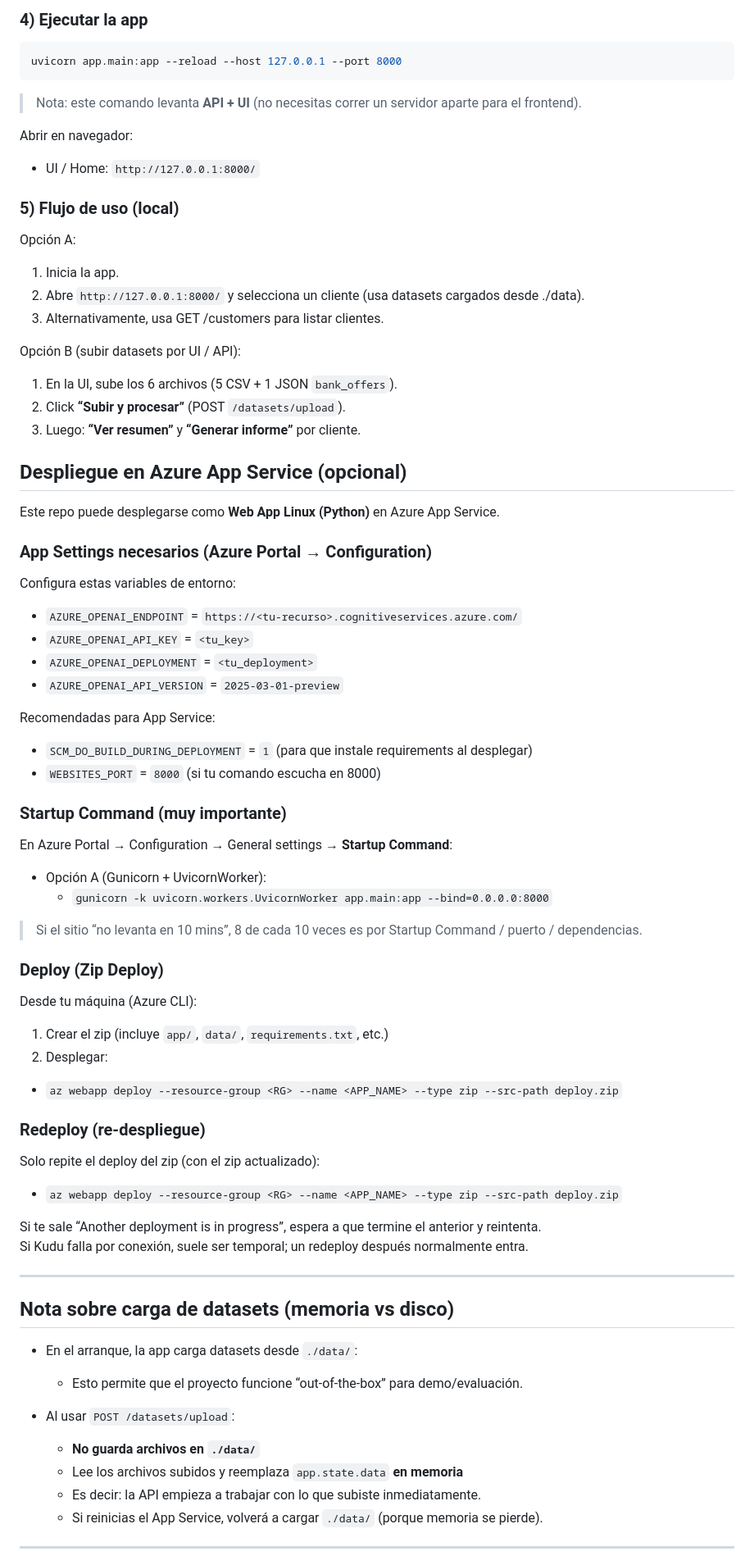
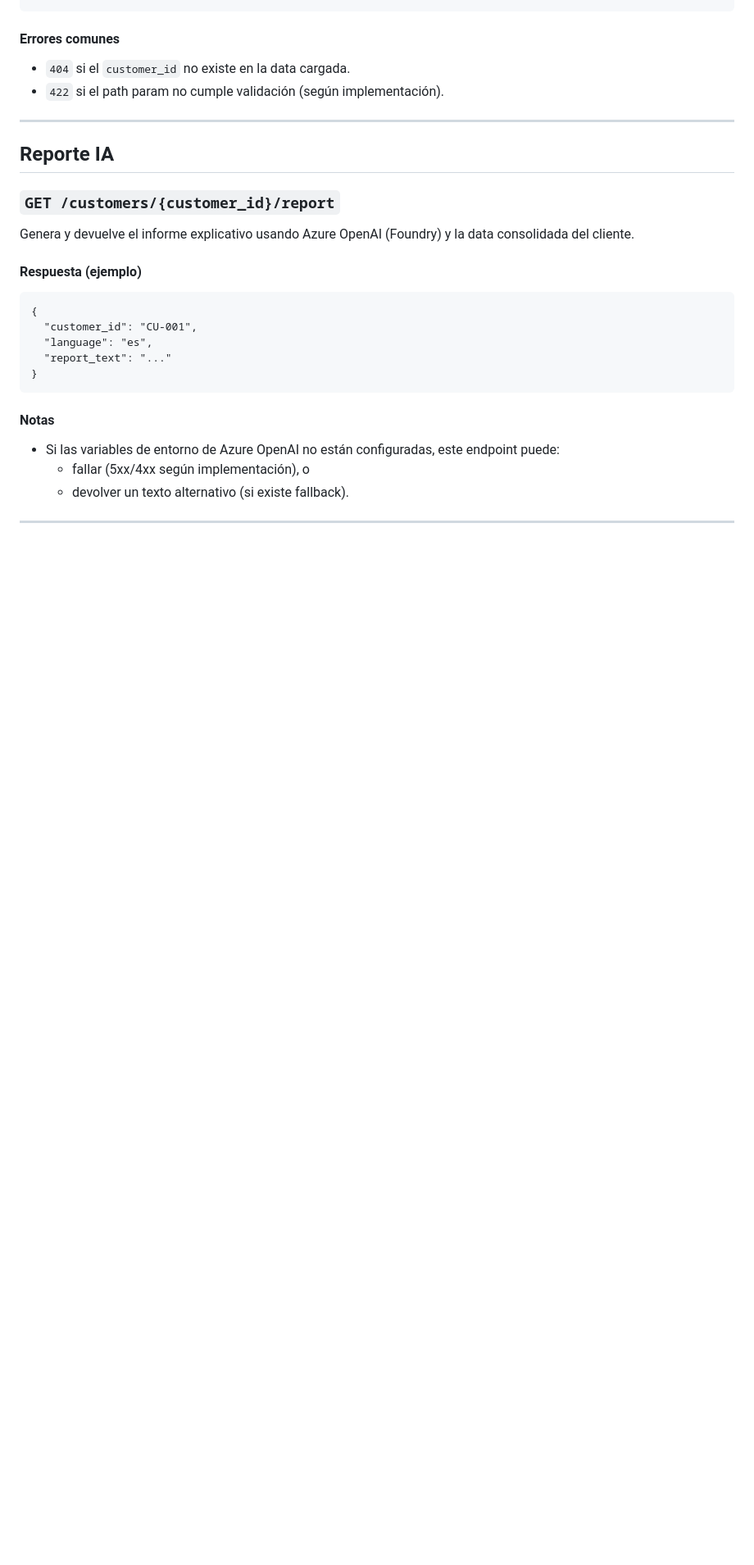
Before and after one commit to danieldd93/desafio-bcp, a Markdown page: docs/API.md, the part around the change printed below. Shown: that part at 82% size. GitHub-like rendering; blank space fills up the shorter version.

````diff
--- a/docs/API.md
+++ b/docs/API.md
@@ -212,74 +128,25 @@ export AZURE_OPENAI_API_VERSION="2025-03-01-preview"
-### 4) Ejecutar la app
-```bash
-uvicorn app.main:app --reload --host 127.0.0.1 --port 8000
-```
-> Nota: este comando levanta **API + UI** (no necesitas correr un servidor aparte para el frontend).
-
-Abrir en navegador:
-- UI / Home: `http://127.0.0.1:8000/`
-
-### 5) Flujo de uso (local)
-Opción A:
-1. Inicia la app.
-2. Abre `http://127.0.0.1:8000/` y selecciona un cliente (usa datasets cargados desde ./data).
-3. Alternativamente, usa GET /customers para listar clientes.
-
-Opción B (subir datasets por UI / API):
-1. En la UI, sube los 6 archivos (5 CSV + 1 JSON `bank_offers`).
-2. Click **“Subir y procesar”** (POST `/datasets/upload`).
-3. Luego: **“Ver resumen”** y **“Generar informe”** por cliente.
-
-## Despliegue en Azure App Service (opcional)
-
-Este repo puede desplegarse como **Web App Linux (Python)** en Azure App Service.
-
-### App Settings necesarios (Azure Portal → Configuration)
-Configura estas variables de entorno:
-
-- `AZURE_OPENAI_ENDPOINT` = `https://<tu-recurso>.cognitiveservices.azure.com/`
-- `AZURE_OPENAI_API_KEY` = `<tu_key>`
-- `AZURE_OPENAI_DEPLOYMENT` = `<tu_deployment>`
-- `AZURE_OPENAI_API_VERSION` = `2025-03-01-preview`
-
-Recomendadas para App Service:
-- `SCM_DO_BUILD_DURING_DEPLOYMENT` = `1` (para que instale requirements al desplegar)
-- `WEBSITES_PORT` = `8000` (si tu comando escucha en 8000)
-
-### Startup Command (muy importante)
-En Azure Portal → Configuration → General settings → **Startup Command**:
-
-- Opción A (Gunicorn + UvicornWorker):
-  - `gunicorn -k uvicorn.workers.UvicornWorker app.main:app --bind=0.0.0.0:8000`
-
-> Si el sitio “no levanta en 10 mins”, 8 de cada 10 veces es por Startup Command / puerto / dependencias.
-
-### Deploy (Zip Deploy)
-Desde tu máquina (Azure CLI):
-
-1) Crear el zip (incluye `app/`, `data/`, `requirements.txt`, etc.)
-2) Desplegar:
-- `az webapp deploy --resource-group <RG> --name <APP_NAME> --type zip --src-path deploy.zip`
-
-### Redeploy (re-despliegue)
-Solo repite el deploy del zip (con el zip actualizado):
-
-- `az webapp deploy --resource-group <RG> --name <APP_NAME> --type zip --src-path deploy.zip`
-
-Si te sale “Another deployment is in progress”, espera a que termine el anterior y reintenta.
-Si Kudu falla por conexión, suele ser temporal; un redeploy después normalmente entra.
+#### Errores comunes
+- `404` si el `customer_id` no existe en la data cargada.
+- `422` si el path param no cumple validación (según implementación).
 
 ---
 
-## Nota sobre carga de datasets (memoria vs disco)
+## Reporte IA
 
-- En el arranque, la app carga datasets desde `./data/`:
-  - Esto permite que el proyecto funcione “out-of-the-box” para demo/evaluación.
+### `GET /customers/{customer_id}/report`
+Genera y devuelve el informe explicativo usando Azure OpenAI (Foundry) y la data consolidada del cliente.
 
-- Al usar `POST /datasets/upload`:
-  - **No guarda archivos en `./data/`**
-  - Lee los archivos subidos y reemplaza `app.state.data` **en memoria**
-  - Es decir: la API empieza a trabajar con lo que subiste inmediatamente.
-  - Si reinicias el App Service, volverá a cargar `./data/` (porque memoria se pierde).
+#### Respuesta (ejemplo)
+    {
+      "customer_id": "CU-001",
+      "language": "es",
+      "report_text": "..."
+    }
+
+#### Notas
+- Si las variables de entorno de Azure OpenAI no están configuradas, este endpoint puede:
+  - fallar (5xx/4xx según implementación), o
+  - devolver un texto alternativo (si existe fallback).
 
 ---
 
````
Also changed, not shown: other parts of docs/API.md (+102 -203 lines).
